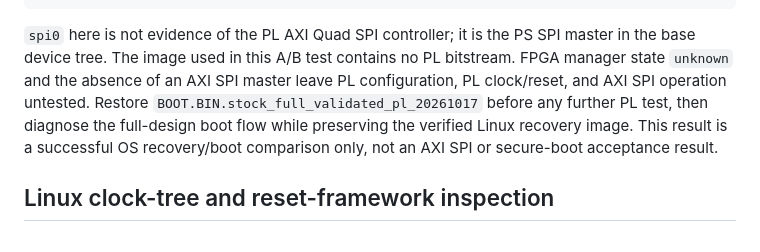
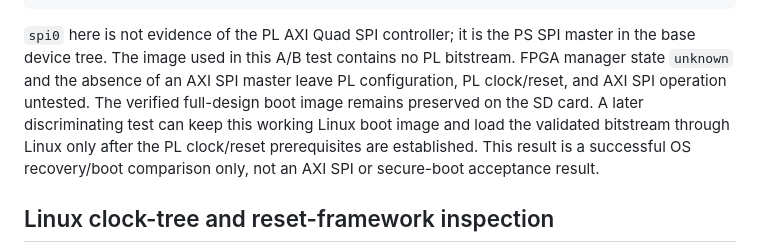
Before and after one commit to jbc0510/spi-soc-research, a Markdown page: results/task2g_card_bootrom_diagnostic_20261017/README.md, the part around the change. Rendered like a GitHub page.

Commit message:
Clarify Linux runtime PL test path

````diff
--- a/results/task2g_card_bootrom_diagnostic_20261017/README.md
+++ b/results/task2g_card_bootrom_diagnostic_20261017/README.md
@@ -90,7 +90,7 @@ ls /sys/class/spi_master/
 spi0
 ```
 
-`spi0` here is not evidence of the PL AXI Quad SPI controller; it is the PS SPI master in the base device tree. The image used in this A/B test contains no PL bitstream. FPGA manager state `unknown` and the absence of an AXI SPI master leave PL configuration, PL clock/reset, and AXI SPI operation untested. Restore `BOOT.BIN.stock_full_validated_pl_20261017` before any further PL test, then diagnose the full-design boot flow while preserving the verified Linux recovery image. This result is a successful OS recovery/boot comparison only, not an AXI SPI or secure-boot acceptance result.
+`spi0` here is not evidence of the PL AXI Quad SPI controller; it is the PS SPI master in the base device tree. The image used in this A/B test contains no PL bitstream. FPGA manager state `unknown` and the absence of an AXI SPI master leave PL configuration, PL clock/reset, and AXI SPI operation untested. The verified full-design boot image remains preserved on the SD card. A later discriminating test can keep this working Linux boot image and load the validated bitstream through Linux only after the PL clock/reset prerequisites are established. This result is a successful OS recovery/boot comparison only, not an AXI SPI or secure-boot acceptance result.
 
 ## Linux clock-tree and reset-framework inspection
 
````
